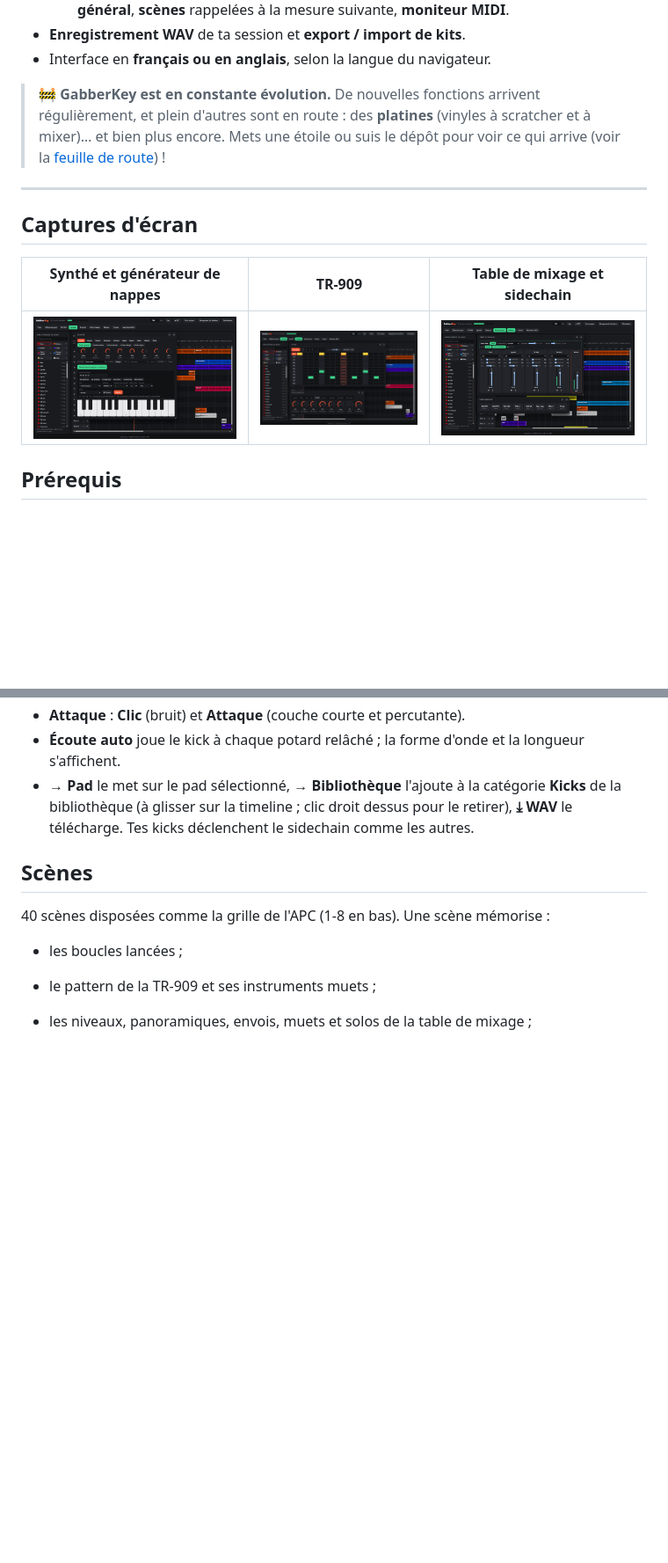
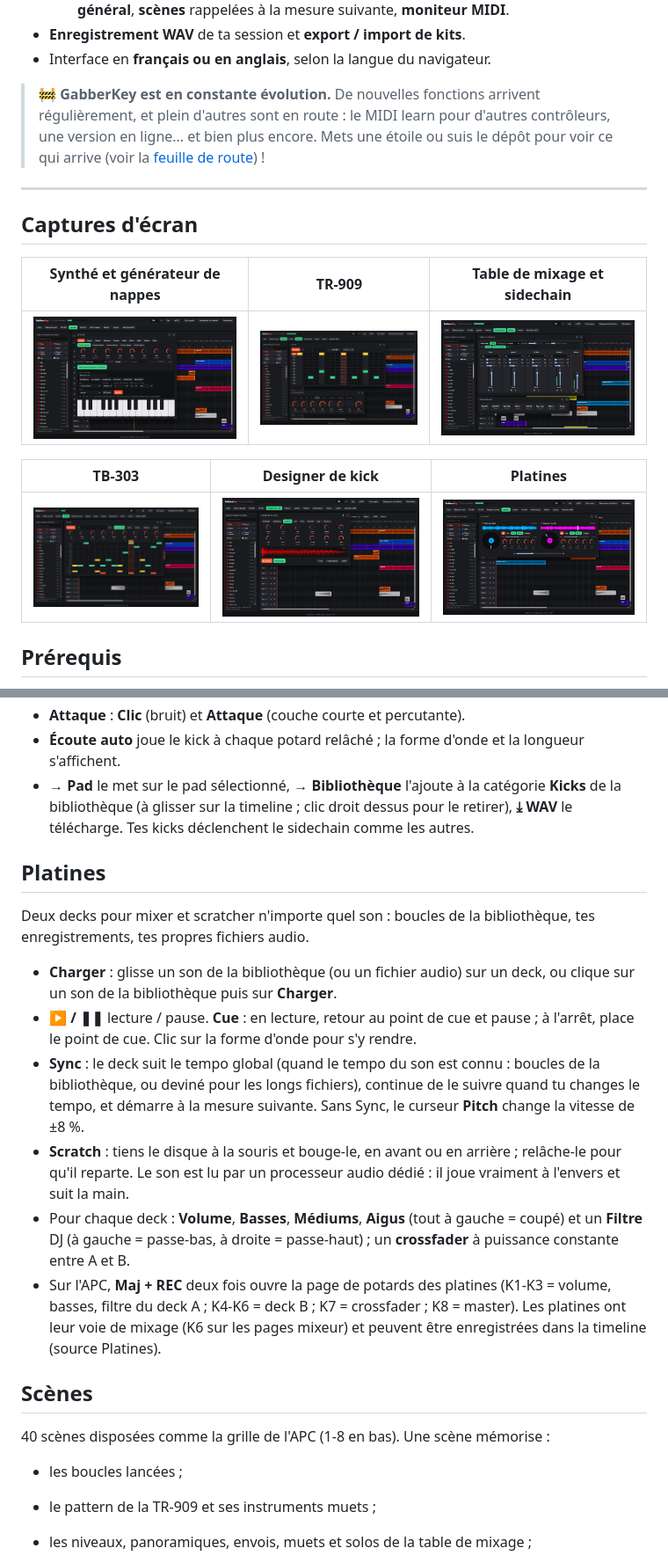
Before and after one commit to guillaumemonet/gabber-apckey25, a Markdown page: README.fr.md, 2 parts joined by grey strips. Shown at 88% size. GitHub-like rendering; pictures changed too: docs/screenshots/acid-fr.png (added), docs/screenshots/decks-fr.png (added), docs/screenshots/kick-fr.png (added); blank space fills up the shorter version.

```diff
--- a/README.fr.md
+++ b/README.fr.md
@@ -23,7 +24,7 @@ GabberKey s'organise autour d'une **timeline** : on glisse des sons d'une biblio
 - **Enregistrement WAV** de ta session et **export / import de kits**.
 - Interface en **français ou en anglais**, selon la langue du navigateur.
 
-> 🚧 **GabberKey est en constante évolution.** De nouvelles fonctions arrivent régulièrement, et plein d'autres sont en route : des **platines** (vinyles à scratcher et à mixer)… et bien plus encore. Mets une étoile ou suis le dépôt pour voir ce qui arrive (voir la [feuille de route](#feuille-de-route)) !
+> 🚧 **GabberKey est en constante évolution.** De nouvelles fonctions arrivent régulièrement, et plein d'autres sont en route : le MIDI learn pour d'autres contrôleurs, une version en ligne… et bien plus encore. Mets une étoile ou suis le dépôt pour voir ce qui arrive (voir la [feuille de route](#feuille-de-route)) !
 
 ---
 
@@ -32,6 +33,10 @@ GabberKey s'organise autour d'une **timeline** : on glisse des sons d'une biblio
 | Synthé et générateur de nappes | TR-909 | Table de mixage et sidechain |
 |---|---|---|
 | [![Fenêtre Synthé : familles, presets, potards d'expression, accords, arpégiateur et générateur de nappes](docs/screenshots/synth-fr.png)](docs/screenshots/synth-fr.png) | [![Fenêtre TR-909 : séquenceur 16 pas et potards avec distorsion par instrument](docs/screenshots/tr-fr.png)](docs/screenshots/tr-fr.png) | [![Fenêtre Table de mixage : voies, effets d'insert et sidechain, avec les effets de performance](docs/screenshots/mixer-fr.png)](docs/screenshots/mixer-fr.png) |
+
+| TB-303 | Designer de kick | Platines |
+|---|---|---|
+| [![Fenêtre TB-303 : grille avec accents et slides, potards](docs/screenshots/acid-fr.png)](docs/screenshots/acid-fr.png) | [![Designer de kick : presets, 12 potards et forme d'onde](docs/screenshots/kick-fr.png)](docs/screenshots/kick-fr.png) | [![Platines : deux decks avec disques à scratcher, égaliseur, filtre et crossfader](docs/screenshots/decks-fr.png)](docs/screenshots/decks-fr.png) |
 
 ## Prérequis
 
@@ -169,6 +174,17 @@ Fabrique ton propre kick gabber / hardcore, calculé par le navigateur en quelqu
 - **Attaque** : **Clic** (bruit) et **Attaque** (couche courte et percutante).
 - **Écoute auto** joue le kick à chaque potard relâché ; la forme d'onde et la longueur s'affichent.
 - **→ Pad** le met sur le pad sélectionné, **→ Bibliothèque** l'ajoute à la catégorie **Kicks** de la bibliothèque (à glisser sur la timeline ; clic droit dessus pour le retirer), **⤓ WAV** le télécharge. Tes kicks déclenchent le sidechain comme les autres.
+
+## Platines
+
+Deux decks pour mixer et scratcher n'importe quel son : boucles de la bibliothèque, tes enregistrements, tes propres fichiers audio.
+
+- **Charger** : glisse un son de la bibliothèque (ou un fichier audio) sur un deck, ou clique sur un son de la bibliothèque puis sur **Charger**.
+- **▶ / ❚❚** lecture / pause. **Cue** : en lecture, retour au point de cue et pause ; à l'arrêt, place le point de cue. Clic sur la forme d'onde pour s'y rendre.
+- **Sync** : le deck suit le tempo global (quand le tempo du son est connu : boucles de la bibliothèque, ou deviné pour les longs fichiers), continue de le suivre quand tu changes le tempo, et démarre à la mesure suivante. Sans Sync, le curseur **Pitch** change la vitesse de ±8 %.
+- **Scratch** : tiens le disque à la souris et bouge-le, en avant ou en arrière ; relâche-le pour qu'il reparte. Le son est lu par un processeur audio dédié : il joue vraiment à l'envers et suit la main.
+- Pour chaque deck : **Volume**, **Basses**, **Médiums**, **Aigus** (tout à gauche = coupé) et un **Filtre** DJ (à gauche = passe-bas, à droite = passe-haut) ; un **crossfader** à puissance constante entre A et B.
+- Sur l'APC, **Maj + REC** deux fois ouvre la page de potards des platines (K1-K3 = volume, basses, filtre du deck A ; K4-K6 = deck B ; K7 = crossfader ; K8 = master). Les platines ont leur voie de mixage (K6 sur les pages mixeur) et peuvent être enregistrées dans la timeline (source Platines).
 
 ## Scènes
 
```
Also changed, not shown: other parts of README.fr.md (+10 -5 lines), README.md (+26 -6 lines), docs/screenshots/acid-en.png (added), docs/screenshots/decks-en.png (added), docs/screenshots/kick-en.png (added), 9 other files.
